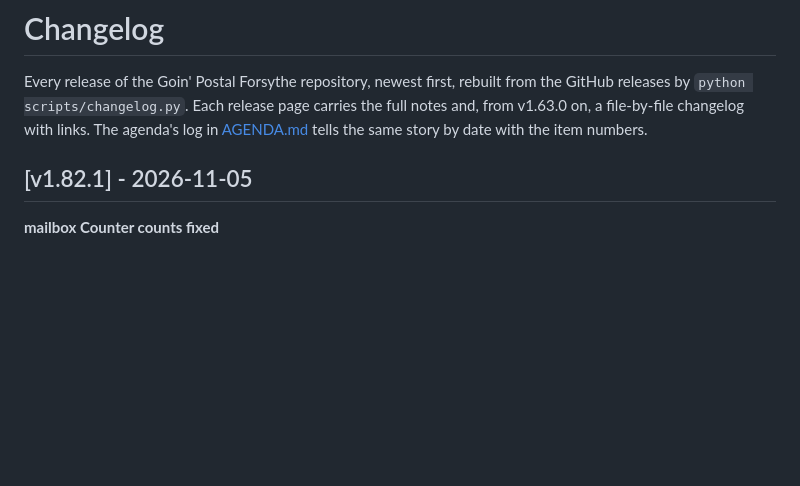
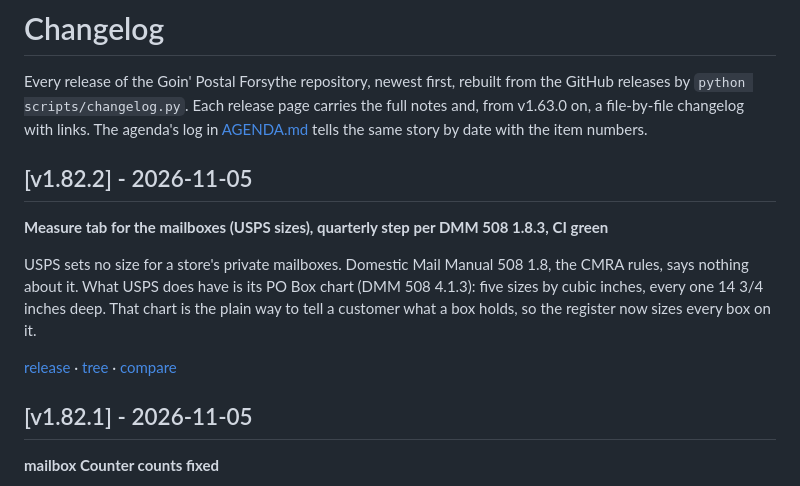
Before and after one commit to wbp318/goin-postal-forsythe, a Markdown page: CHANGELOG.md, the part around the change. GitHub-like rendering; blank space fills up the shorter version.

Commit message:
CHANGELOG.md: v1.82.2
Co-Authored-By: Claude Opus 5.5 <noreply@anthropic.com>

```diff
--- a/CHANGELOG.md
+++ b/CHANGELOG.md
@@ -1,6 +1,14 @@
 # Changelog
 
 Every release of the Goin' Postal Forsythe repository, newest first, rebuilt from the GitHub releases by `python scripts/changelog.py`. Each release page carries the full notes and, from v1.63.0 on, a file-by-file changelog with links. The agenda's log in [AGENDA.md](AGENDA.md) tells the same story by date with the item numbers.
+
+## [v1.82.2] - 2026-11-05
+
+**Measure tab for the mailboxes (USPS sizes), quarterly step per DMM 508 1.8.3, CI green**
+
+USPS sets no size for a store's private mailboxes. Domestic Mail Manual 508 1.8, the CMRA rules, says nothing about it. What USPS does have is its PO Box chart (DMM 508 4.1.3): five sizes by cubic inches, every one 14 3/4 inches deep. That chart is the plain way to tell a customer what a box holds, so the register now sizes every box on it.
+
+[release](https://github.com/wbp318/goin-postal-forsythe/releases/tag/v1.82.2) · [tree](https://github.com/wbp318/goin-postal-forsythe/tree/v1.82.2) · [compare](https://github.com/wbp318/goin-postal-forsythe/compare/v1.82.1...v1.82.2)
 
 ## [v1.82.1] - 2026-11-05
 
```
